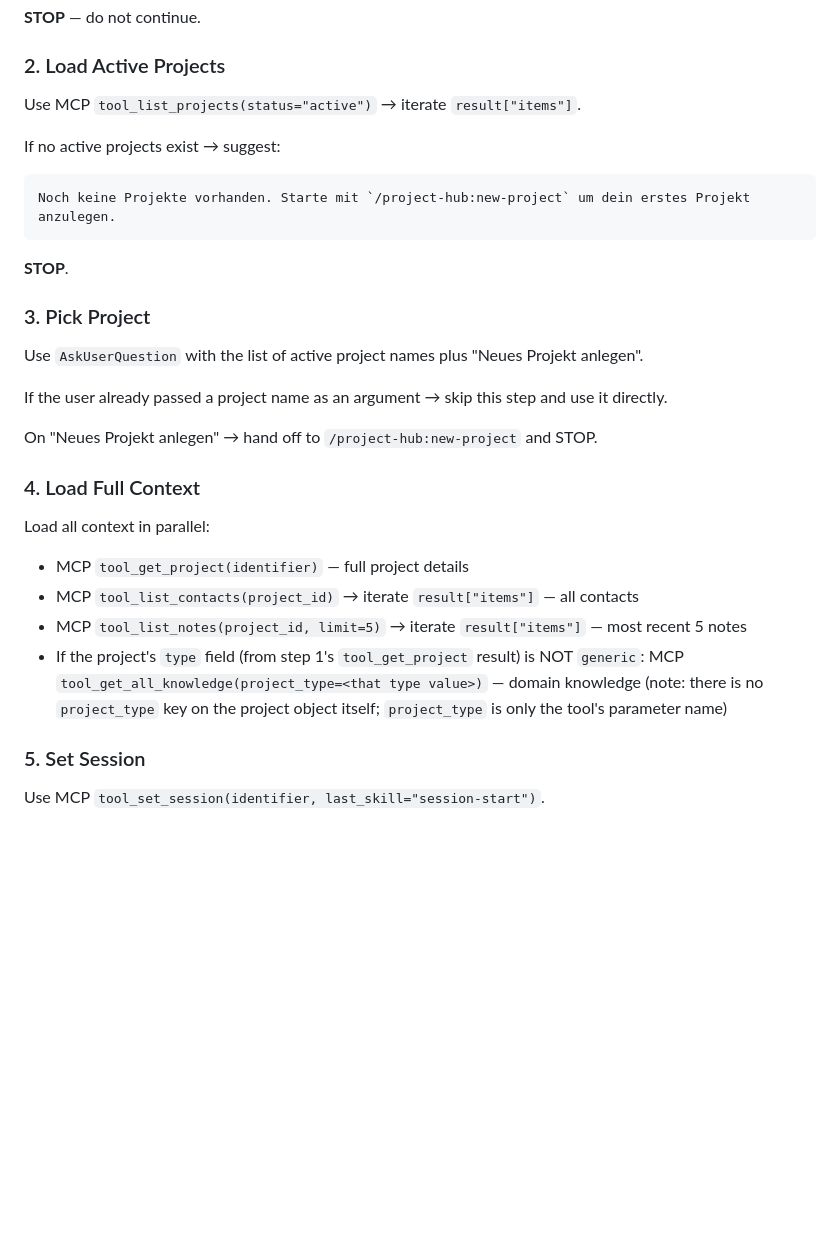
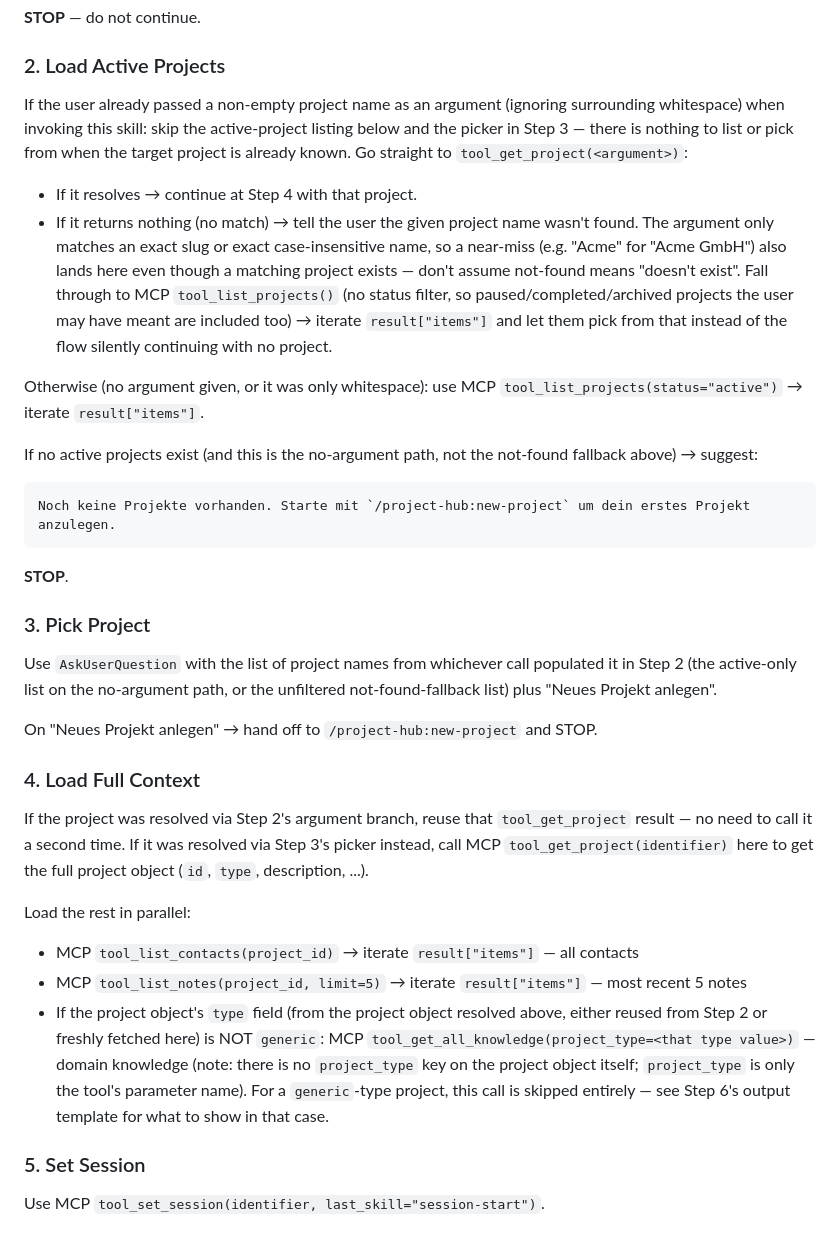
Before and after one commit to markus-michalski/project-hub, a Markdown page: skills/session-start/SKILL.md, the part around one of its changes. GitHub-like rendering; blank space fills up the shorter version.

Commit message:
fix(session-start): correct argument routing, generic-knowledge claims, and not-found fallback (#105)
Fixes issues found in independent review of the session-start refactor:

- Add whitespace-only-argument guard to the new Step 2 argument branch,
  matching the convention already established in skills/search/SKILL.md
  (a stray space would otherwise reach tool_get_project and produce a
  spurious "not found" before the picker).
- Not-found fallback now lists ALL projects (no status filter) instead of
  only active ones, so a mistyped name against a paused/archived project
  doesn't produce a false "Noch keine Projekte vorhanden" dead end.
- Resolve the Step 4 self-contradiction about whether tool_get_project is
  re-called: only reused from Step 2 on the argument path; still fetched
  fresh for the Step 3 picker path.
- Correct a false claim added to the generic-knowledge paragraph and the
  Kontextuelle-Hinweise hint: generic-type projects are NOT "no knowledge
  system by design" — knowledge/generic/charter.md ships as a template,
  sync_knowledge_templates() installs it with no generic exclusion, and
  tool_get_all_knowledge("generic") is not special-cased server-side.
  The skip is a session-start loading convention only; the skill now says
  so honestly and no longer suppresses the /knowledge hint for generic
  projects.

Full smoke suite (87 tests) passes.

Co-authored-by: Claude Sonnet 5 <noreply@anthropic.com>

````diff
--- a/skills/session-start/SKILL.md
+++ b/skills/session-start/SKILL.md
@@ -69,9 +69,24 @@ Setup unvollständig. Bitte `/project-hub:setup` ausführen und danach Claude Co
 
 ### 2. Load Active Projects
 
-Use MCP `tool_list_projects(status="active")` → iterate `result["items"]`.
+If the user already passed a non-empty project name as an argument (ignoring surrounding
+whitespace) when invoking this skill: skip the active-project listing below and the picker in
+Step 3 — there is nothing to list or pick from when the target project is already known. Go
+straight to `tool_get_project(<argument>)`:
+- If it resolves → continue at Step 4 with that project.
+- If it returns nothing (no match) → tell the user the given project name wasn't found. The
+  argument only matches an exact slug or exact case-insensitive name, so a near-miss (e.g.
+  "Acme" for "Acme GmbH") also lands here even though a matching project exists — don't assume
+  not-found means "doesn't exist". Fall through to MCP `tool_list_projects()` (no status filter,
+  so paused/completed/archived projects the user may have meant are included too) → iterate
+  `result["items"]` and let them pick from that instead of the flow silently continuing with no
+  project.
 
-If no active projects exist → suggest:
+Otherwise (no argument given, or it was only whitespace): use MCP
+`tool_list_projects(status="active")` → iterate `result["items"]`.
+
+If no active projects exist (and this is the no-argument path, not the not-found fallback
+above) → suggest:
 ```
 Noch keine Projekte vorhanden. Starte mit `/project-hub:new-project` um dein erstes Projekt anzulegen.
 ```
@@ -79,21 +94,28 @@ Noch keine Projekte vorhanden. Starte mit `/project-hub:new-project` um dein ers
 
 ### 3. Pick Project
 
-Use `AskUserQuestion` with the list of active project names plus "Neues Projekt anlegen".
-
-If the user already passed a project name as an argument → skip this step and use it directly.
+Use `AskUserQuestion` with the list of project names from whichever call populated it in Step 2
+(the active-only list on the no-argument path, or the unfiltered not-found-fallback list) plus
+"Neues Projekt anlegen".
 
 On "Neues Projekt anlegen" → hand off to `/project-hub:new-project` and STOP.
 
 ### 4. Load Full Context
 
-Load all context in parallel:
-- MCP `tool_get_project(identifier)` — full project details
+If the project was resolved via Step 2's argument branch, reuse that `tool_get_project` result
+— no need to call it a second time. If it was resolved via Step 3's picker instead, call MCP
+`tool_get_project(identifier)` here to get the full project object (`id`, `type`, description,
+...).
+
+Load the rest in parallel:
 - MCP `tool_list_contacts(project_id)` → iterate `result["items"]` — all contacts
 - MCP `tool_list_notes(project_id, limit=5)` → iterate `result["items"]` — most recent 5 notes
-- If the project's `type` field (from step 1's `tool_get_project` result) is NOT `generic`: MCP
+- If the project object's `type` field (from the project object resolved above, either reused
+  from Step 2 or freshly fetched here) is NOT `generic`: MCP
   `tool_get_all_knowledge(project_type=<that type value>)` — domain knowledge (note: there is no
-  `project_type` key on the project object itself; `project_type` is only the tool's parameter name)
+  `project_type` key on the project object itself; `project_type` is only the tool's parameter
+  name). For a `generic`-type project, this call is skipped entirely — see Step 6's output
+  template for what to show in that case.
 
 ### 5. Set Session
 
````
Also changed, not shown: other parts of skills/session-start/SKILL.md (+21 -2 lines).
